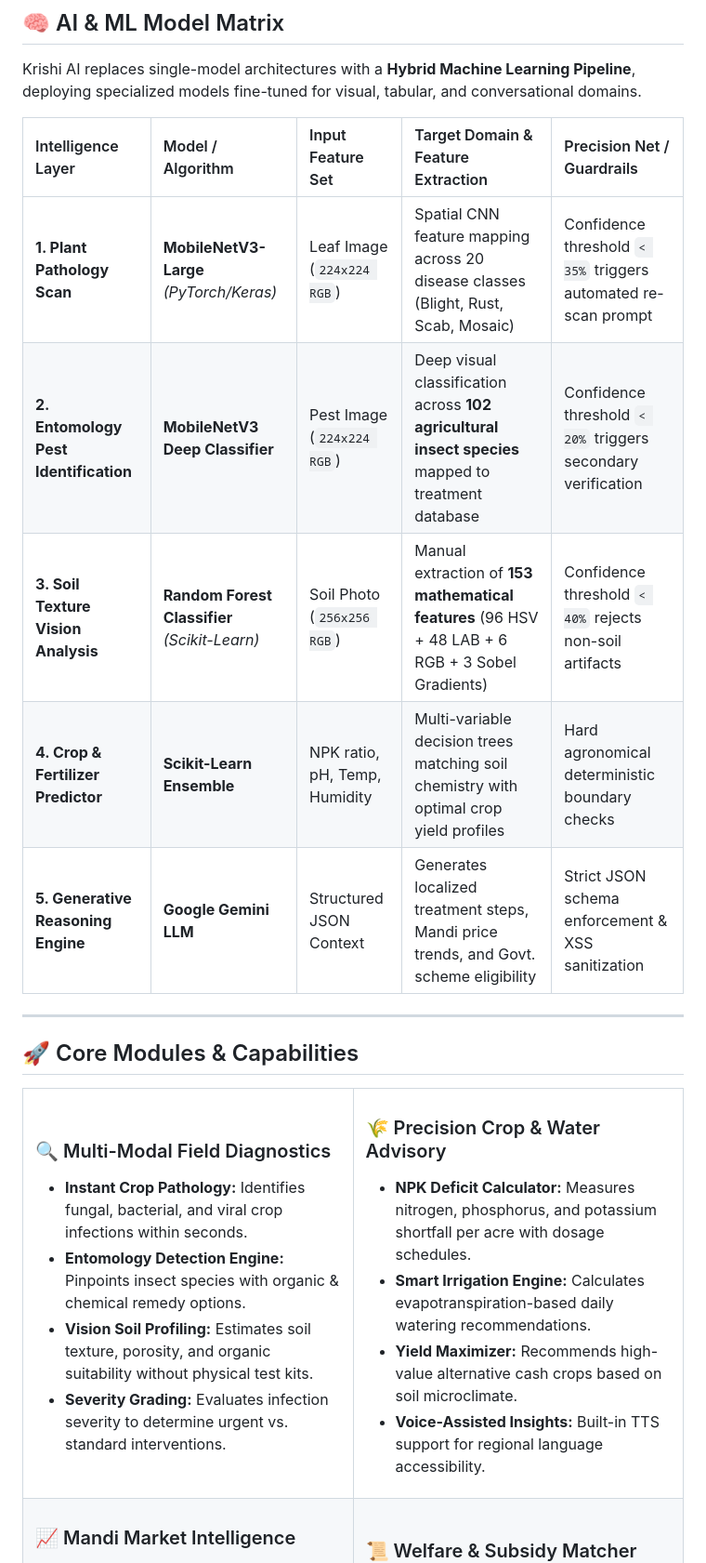
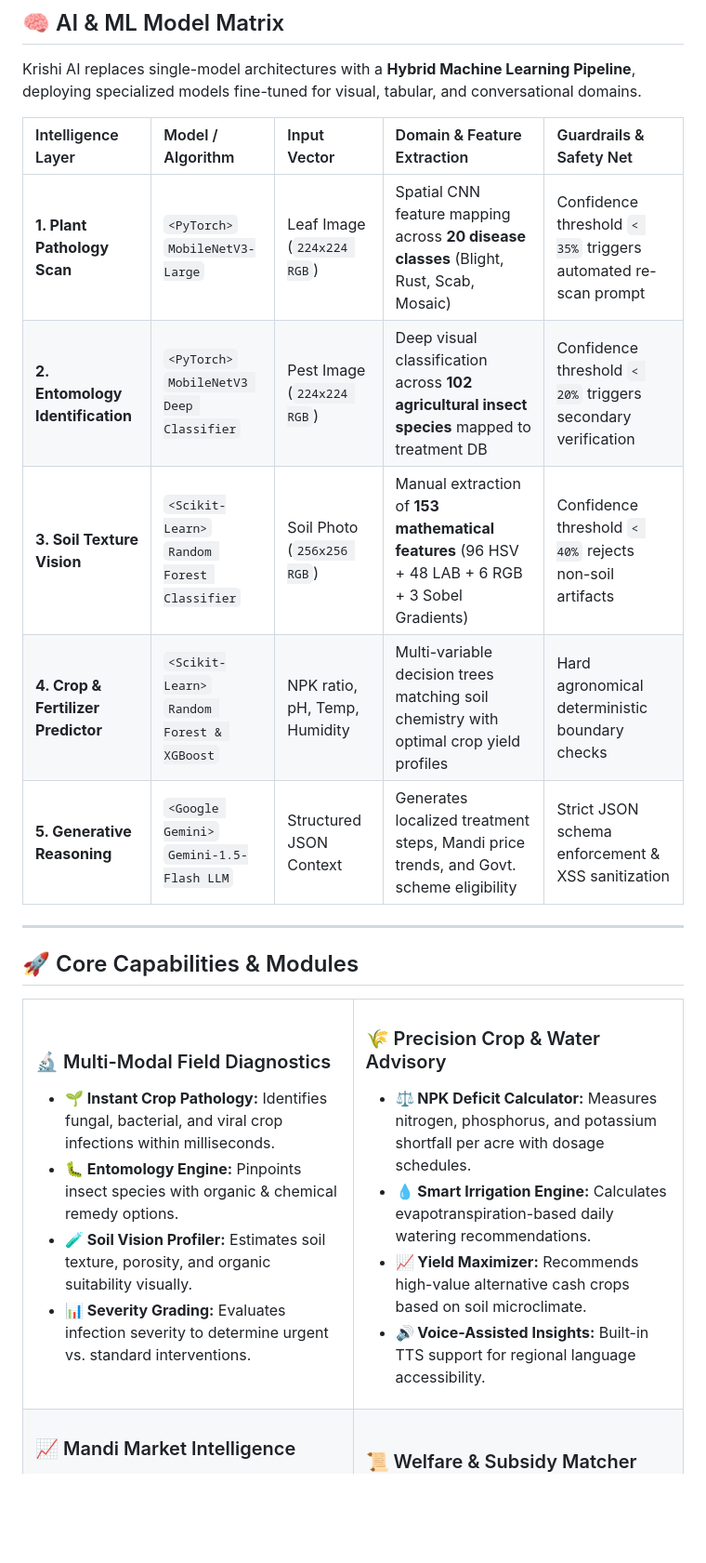
Before and after one commit to jeswanth90630/Krishi-ai, a Markdown page: README.md, the part around one of its changes. Shown at 93% size. Drawn GitHub-style; blank space fills up the shorter version.

```diff
--- a/README.md
+++ b/README.md
@@ -124,36 +163,36 @@ flowchart TD
 
 Krishi AI replaces single-model architectures with a **Hybrid Machine Learning Pipeline**, deploying specialized models fine-tuned for visual, tabular, and conversational domains.
 
-| Intelligence Layer | Model / Algorithm | Input Feature Set | Target Domain & Feature Extraction | Precision Net / Guardrails |
+| Intelligence Layer | Model / Algorithm | Input Vector | Domain & Feature Extraction | Guardrails & Safety Net |
 | :--- | :--- | :--- | :--- | :--- |
-| **1. Plant Pathology Scan** | **MobileNetV3-Large** *(PyTorch/Keras)* | Leaf Image (`224x224 RGB`) | Spatial CNN feature mapping across 20 disease classes (Blight, Rust, Scab, Mosaic) | Confidence threshold `< 35%` triggers automated re-scan prompt |
-| **2. Entomology Pest Identification** | **MobileNetV3 Deep Classifier** | Pest Image (`224x224 RGB`) | Deep visual classification across **102 agricultural insect species** mapped to treatment database | Confidence threshold `< 20%` triggers secondary verification |
-| **3. Soil Texture Vision Analysis** | **Random Forest Classifier** *(Scikit-Learn)* | Soil Photo (`256x256 RGB`) | Manual extraction of **153 mathematical features** (96 HSV + 48 LAB + 6 RGB + 3 Sobel Gradients) | Confidence threshold `< 40%` rejects non-soil artifacts |
-| **4. Crop & Fertilizer Predictor** | **Scikit-Learn Ensemble** | NPK ratio, pH, Temp, Humidity | Multi-variable decision trees matching soil chemistry with optimal crop yield profiles | Hard agronomical deterministic boundary checks |
-| **5. Generative Reasoning Engine** | **Google Gemini LLM** | Structured JSON Context | Generates localized treatment steps, Mandi price trends, and Govt. scheme eligibility | Strict JSON schema enforcement & XSS sanitization |
+| **1. Plant Pathology Scan** | `<PyTorch>`<br/>`MobileNetV3-Large` | Leaf Image<br/>(`224x224 RGB`) | Spatial CNN feature mapping across **20 disease classes** (Blight, Rust, Scab, Mosaic) | Confidence threshold `< 35%` triggers automated re-scan prompt |
+| **2. Entomology Identification** | `<PyTorch>`<br/>`MobileNetV3 Deep Classifier` | Pest Image<br/>(`224x224 RGB`) | Deep visual classification across **102 agricultural insect species** mapped to treatment DB | Confidence threshold `< 20%` triggers secondary verification |
+| **3. Soil Texture Vision** | `<Scikit-Learn>`<br/>`Random Forest Classifier` | Soil Photo<br/>(`256x256 RGB`) | Manual extraction of **153 mathematical features** (96 HSV + 48 LAB + 6 RGB + 3 Sobel Gradients) | Confidence threshold `< 40%` rejects non-soil artifacts |
+| **4. Crop & Fertilizer Predictor** | `<Scikit-Learn>`<br/>`Random Forest & XGBoost` | NPK ratio, pH, Temp, Humidity | Multi-variable decision trees matching soil chemistry with optimal crop yield profiles | Hard agronomical deterministic boundary checks |
+| **5. Generative Reasoning** | `<Google Gemini>`<br/>`Gemini-1.5-Flash LLM` | Structured JSON Context | Generates localized treatment steps, Mandi price trends, and Govt. scheme eligibility | Strict JSON schema enforcement & XSS sanitization |
 
 ---
 
-## 🚀 Core Modules & Capabilities
+## 🚀 Core Capabilities & Modules
 
 <table width="100%">
   <tr>
     <td width="50%" valign="top">
-      <h3>🔍 Multi-Modal Field Diagnostics</h3>
+      <h3>🔬 Multi-Modal Field Diagnostics</h3>
       <ul>
-        <li><b>Instant Crop Pathology:</b> Identifies fungal, bacterial, and viral crop infections within seconds.</li>
-        <li><b>Entomology Detection Engine:</b> Pinpoints insect species with organic & chemical remedy options.</li>
-        <li><b>Vision Soil Profiling:</b> Estimates soil texture, porosity, and organic suitability without physical test kits.</li>
-        <li><b>Severity Grading:</b> Evaluates infection severity to determine urgent vs. standard interventions.</li>
+        <li><b>🌱 Instant Crop Pathology:</b> Identifies fungal, bacterial, and viral crop infections within milliseconds.</li>
+        <li><b>🐛 Entomology Engine:</b> Pinpoints insect species with organic & chemical remedy options.</li>
+        <li><b>🧪 Soil Vision Profiler:</b> Estimates soil texture, porosity, and organic suitability visually.</li>
+        <li><b>📊 Severity Grading:</b> Evaluates infection severity to determine urgent vs. standard interventions.</li>
       </ul>
     </td>
     <td width="50%" valign="top">
       <h3>🌾 Precision Crop & Water Advisory</h3>
       <ul>
-        <li><b>NPK Deficit Calculator:</b> Measures nitrogen, phosphorus, and potassium shortfall per acre with dosage schedules.</li>
-        <li><b>Smart Irrigation Engine:</b> Calculates evapotranspiration-based daily watering recommendations.</li>
-        <li><b>Yield Maximizer:</b> Recommends high-value alternative cash crops based on soil microclimate.</li>
-        <li><b>Voice-Assisted Insights:</b> Built-in TTS support for regional language accessibility.</li>
+        <li><b>⚖️ NPK Deficit Calculator:</b> Measures nitrogen, phosphorus, and potassium shortfall per acre with dosage schedules.</li>
+        <li><b>💧 Smart Irrigation Engine:</b> Calculates evapotranspiration-based daily watering recommendations.</li>
+        <li><b>📈 Yield Maximizer:</b> Recommends high-value alternative cash crops based on soil microclimate.</li>
+        <li><b>🔊 Voice-Assisted Insights:</b> Built-in TTS support for regional language accessibility.</li>
       </ul>
     </td>
   </tr>
```
Also changed, not shown: other parts of README.md (+185 -136 lines).
